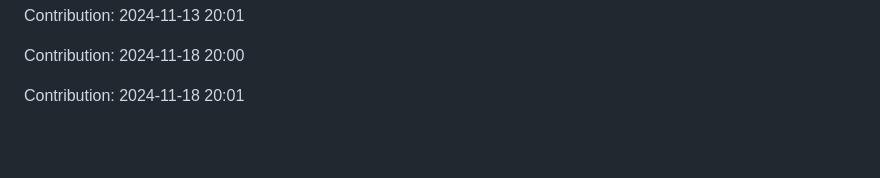
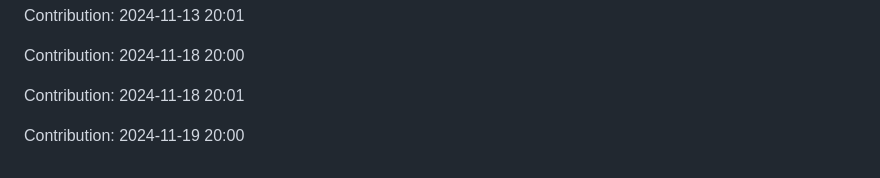
Before and after one commit to sooskesia/Google-Jobs-Schema-Generator, a Markdown page: README.md, the part around the change. GitHub-like rendering; blank space fills up the shorter version.

Commit message:
"Contribution: 2024-11-19 20:00"

```diff
--- a/README.md
+++ b/README.md
@@ -499,3 +499,5 @@ Contribution: 2024-11-13 20:01
 Contribution: 2024-11-18 20:00
 
 Contribution: 2024-11-18 20:01
+
+Contribution: 2024-11-19 20:00
```
